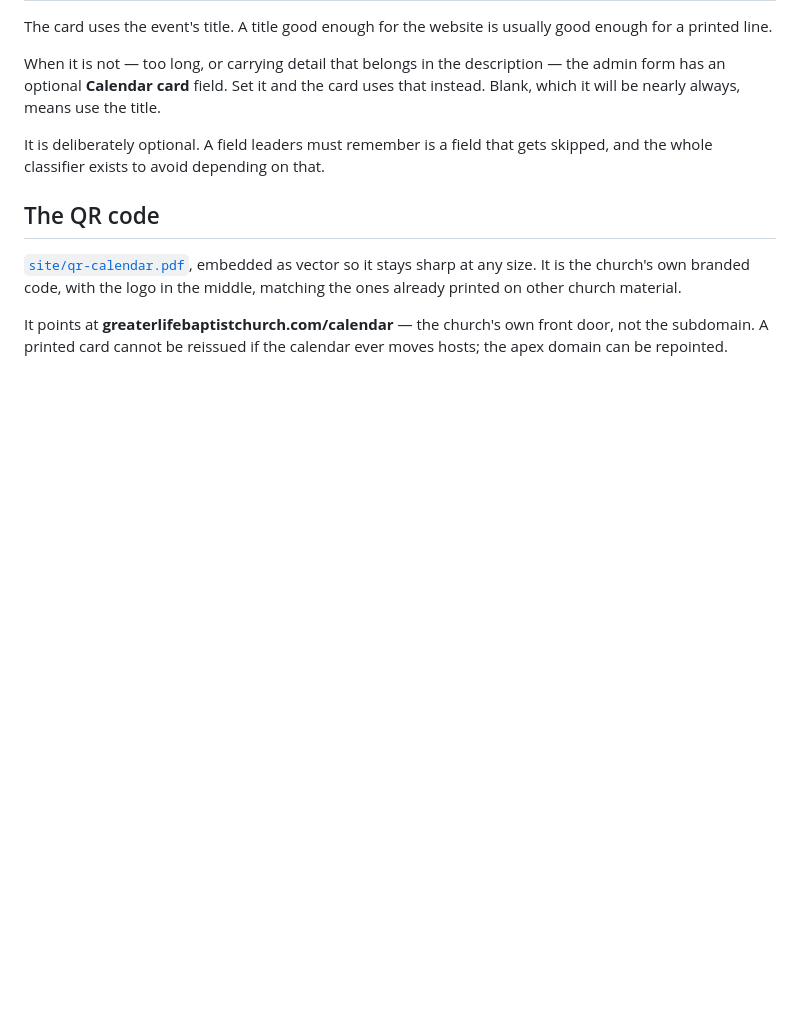
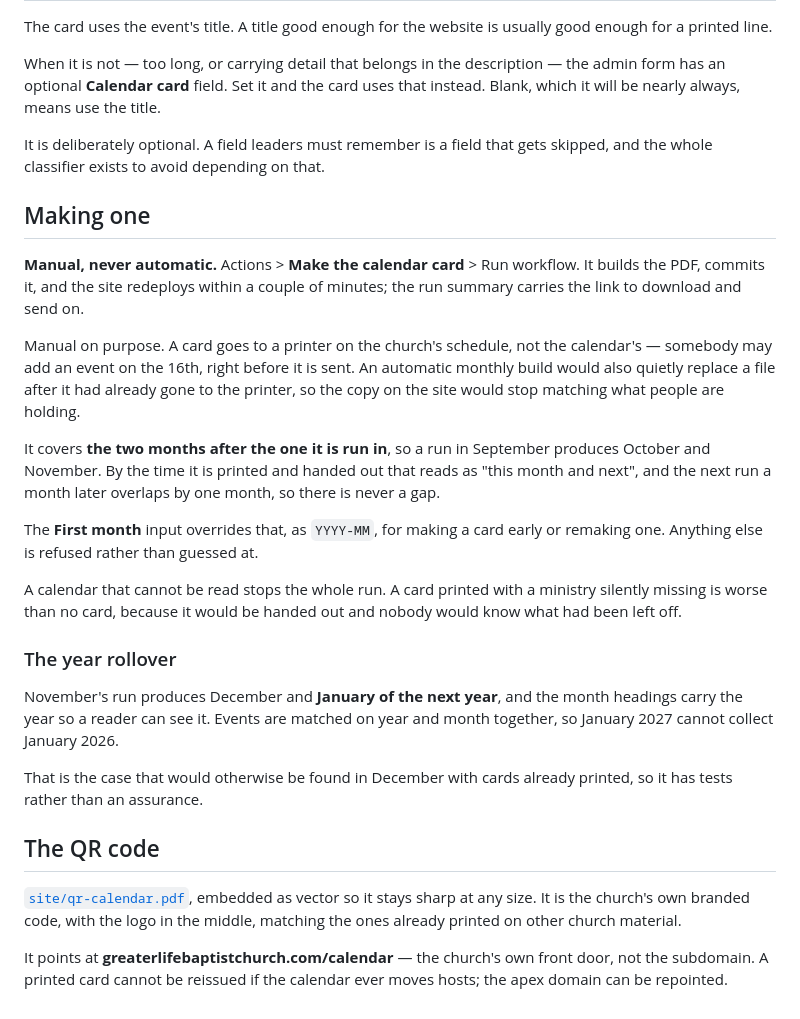
Before and after one commit to greaterlifebaptist/calendar, a Markdown page: docs/CARD.md, the part around the change. Rendered like a GitHub page; blank space fills up the shorter version.

Commit message:
Write up how a card gets made
The section explaining the manual workflow, the two-month window and the year
rollover did not make it into the last commit: the heredoc that wrote it
contained backticks and died before writing, while the code it described
committed fine. Documentation silently not landing is its own small version of
the failure this project keeps running into.

Co-Authored-By: Claude Opus 5 <noreply@anthropic.com>

```diff
--- a/docs/CARD.md
+++ b/docs/CARD.md
@@ -107,6 +107,39 @@ uses that instead. Blank, which it will be nearly always, means use the title.
 It is deliberately optional. A field leaders must remember is a field that gets
 skipped, and the whole classifier exists to avoid depending on that.
 
+## Making one
+
+**Manual, never automatic.** Actions > **Make the calendar card** > Run
+workflow. It builds the PDF, commits it, and the site redeploys within a couple
+of minutes; the run summary carries the link to download and send on.
+
+Manual on purpose. A card goes to a printer on the church's schedule, not the
+calendar's — somebody may add an event on the 16th, right before it is sent. An
+automatic monthly build would also quietly replace a file after it had already
+gone to the printer, so the copy on the site would stop matching what people
+are holding.
+
+It covers **the two months after the one it is run in**, so a run in September
+produces October and November. By the time it is printed and handed out that
+reads as "this month and next", and the next run a month later overlaps by one
+month, so there is never a gap.
+
+The **First month** input overrides that, as `YYYY-MM`, for making a card early
+or remaking one. Anything else is refused rather than guessed at.
+
+A calendar that cannot be read stops the whole run. A card printed with a
+ministry silently missing is worse than no card, because it would be handed out
+and nobody would know what had been left off.
+
+### The year rollover
+
+November's run produces December and **January of the next year**, and the
+month headings carry the year so a reader can see it. Events are matched on
+year and month together, so January 2027 cannot collect January 2026.
+
+That is the case that would otherwise be found in December with cards already
+printed, so it has tests rather than an assurance.
+
 ## The QR code
 
 [`site/qr-calendar.pdf`](../site/qr-calendar.pdf), embedded as vector so it
```
Also changed, not shown: 1 other file.
